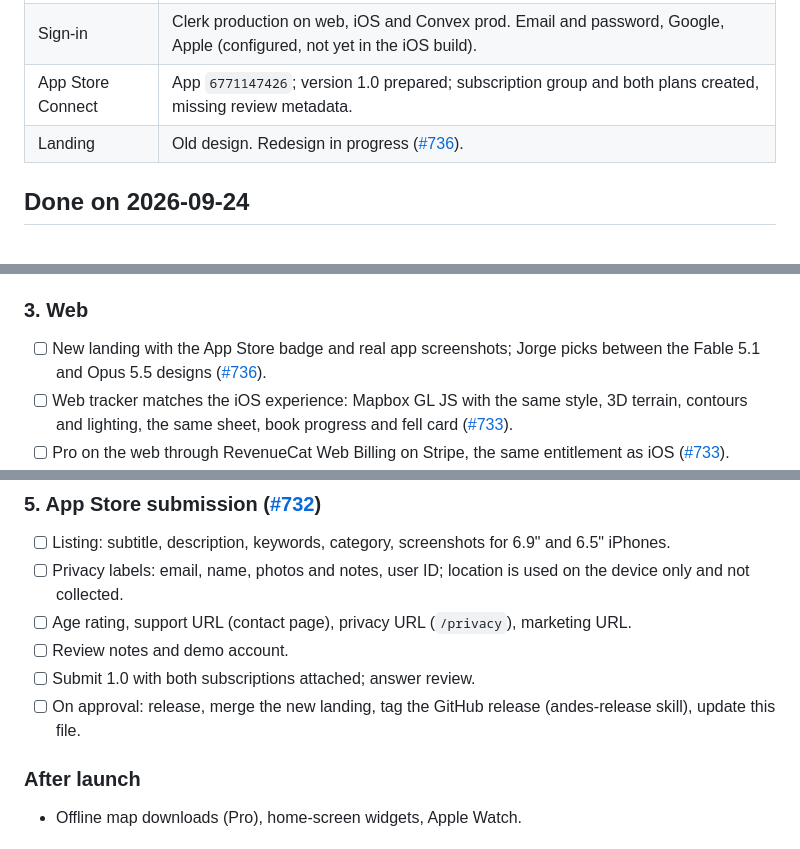
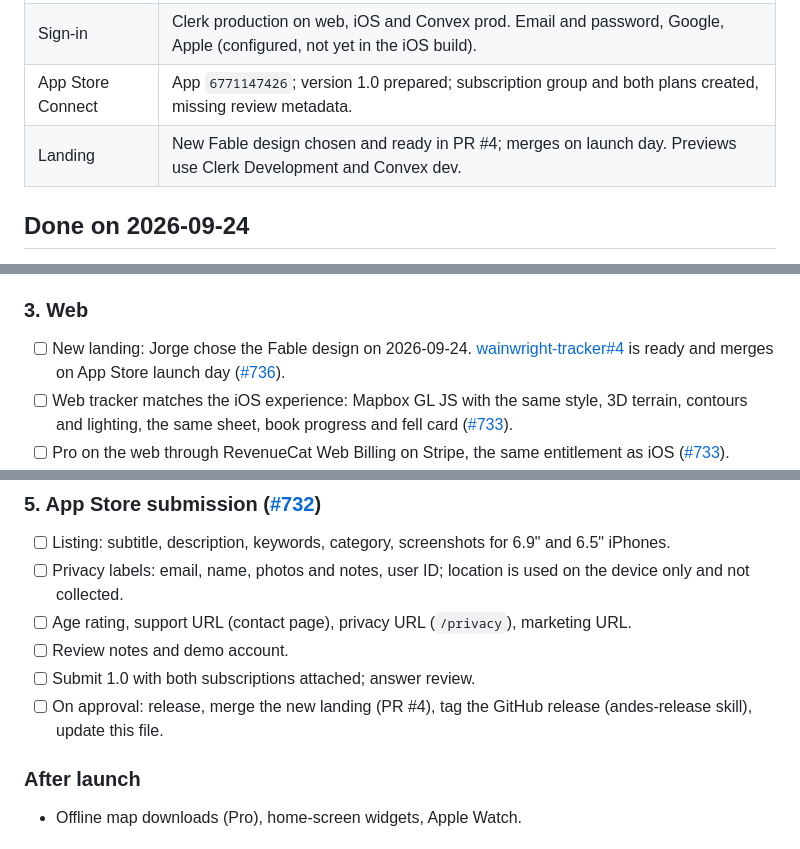
Before and after one commit to Andesphere/wainwright-tracker, a Markdown page: docs/RELEASE.md, 3 parts joined by grey strips. GitHub-like rendering.

Commit message:
Release doc: Fable landing chosen, merges on launch day
Co-Authored-By: Claude Opus 5.5 (1M context) <noreply@anthropic.com>

```diff
--- a/docs/RELEASE.md
+++ b/docs/RELEASE.md
@@ -20,7 +20,7 @@ Jorge approved all of this on 2026-09-24 ([#601](https://github.com/JorgeMenaDev
 | Backend | Convex prod `tame-avocet-977` (EU), recreated 2026-09-24. Server-side merge, account deletion, photo cleanup, Convex tests. |
 | Sign-in | Clerk production on web, iOS and Convex prod. Email and password, Google, Apple (configured, not yet in the iOS build). |
 | App Store Connect | App `6771147426`; version 1.0 prepared; subscription group and both plans created, missing review metadata. |
-| Landing | Old design. Redesign in progress ([#736](https://github.com/JorgeMenaDev/matias/issues/736)). |
+| Landing | New Fable design chosen and ready in PR #4; merges on launch day. Previews use Clerk Development and Convex dev. |
 
 ## Done on 2026-09-24
 
@@ -61,7 +61,7 @@ Jorge approved all of this on 2026-09-24 ([#601](https://github.com/JorgeMenaDev
 
 ### 3. Web
 
-- [ ] New landing with the App Store badge and real app screenshots; Jorge picks between the Fable 5.1 and Opus 5.5 designs ([#736](https://github.com/JorgeMenaDev/matias/issues/736)).
+- [ ] New landing: Jorge chose the Fable design on 2026-09-24. [wainwright-tracker#4](https://github.com/Andesphere/wainwright-tracker/pull/4) is ready and merges on App Store launch day ([#736](https://github.com/JorgeMenaDev/matias/issues/736)).
 - [ ] Web tracker matches the iOS experience: Mapbox GL JS with the same style, 3D terrain, contours and lighting, the same sheet, book progress and fell card ([#733](https://github.com/JorgeMenaDev/matias/issues/733)).
 - [ ] Pro on the web through RevenueCat Web Billing on Stripe, the same entitlement as iOS ([#733](https://github.com/JorgeMenaDev/matias/issues/733)).
 - [ ] AI bulk import: set `AI_GATEWAY_API_KEY` on Convex prod, or remove the feature and its blog mention.
@@ -81,7 +81,7 @@ Jorge approved all of this on 2026-09-24 ([#601](https://github.com/JorgeMenaDev
 - [ ] Age rating, support URL (contact page), privacy URL (`/privacy`), marketing URL.
 - [ ] Review notes and demo account.
 - [ ] Submit 1.0 with both subscriptions attached; answer review.
-- [ ] On approval: release, merge the new landing, tag the GitHub release (andes-release skill), update this file.
+- [ ] On approval: release, merge the new landing (PR #4), tag the GitHub release (andes-release skill), update this file.
 
 ### After launch
 
```
